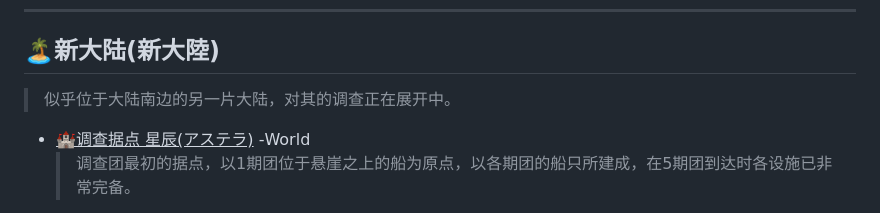
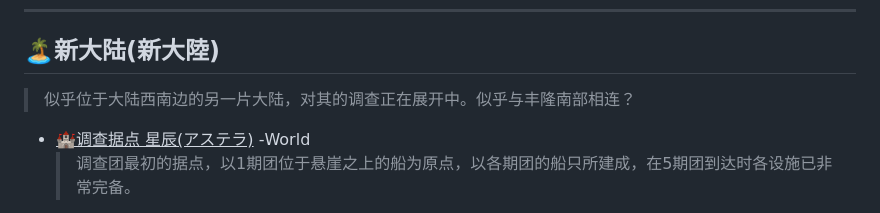
Before and after one commit to lvyin555/lvyin555, a Markdown page: monster hunter/Locations.md, the part around the change. Drawn GitHub-style.

```diff
--- a/monster hunter/Locations.md
+++ b/monster hunter/Locations.md
@@ -362,7 +362,7 @@
       > 由于蛇王龙活动而诞生的决战场地。
 ----
 ## **🏝️新大陆(新大陸)**
-  > 似乎位于大陆南边的另一片大陆，对其的调查正在展开中。
+  > 似乎位于大陆西南边的另一片大陆，对其的调查正在展开中。似乎与丰隆南部相连？
   - <ins>🏰调查据点 星辰(アステラ)</ins> -World
     > 调查团最初的据点，以1期团位于悬崖之上的船为原点，以各期团的船只所建成，在5期团到达时各设施已非常完备。
     - 🏰斗技场(闘技场) -World
```
